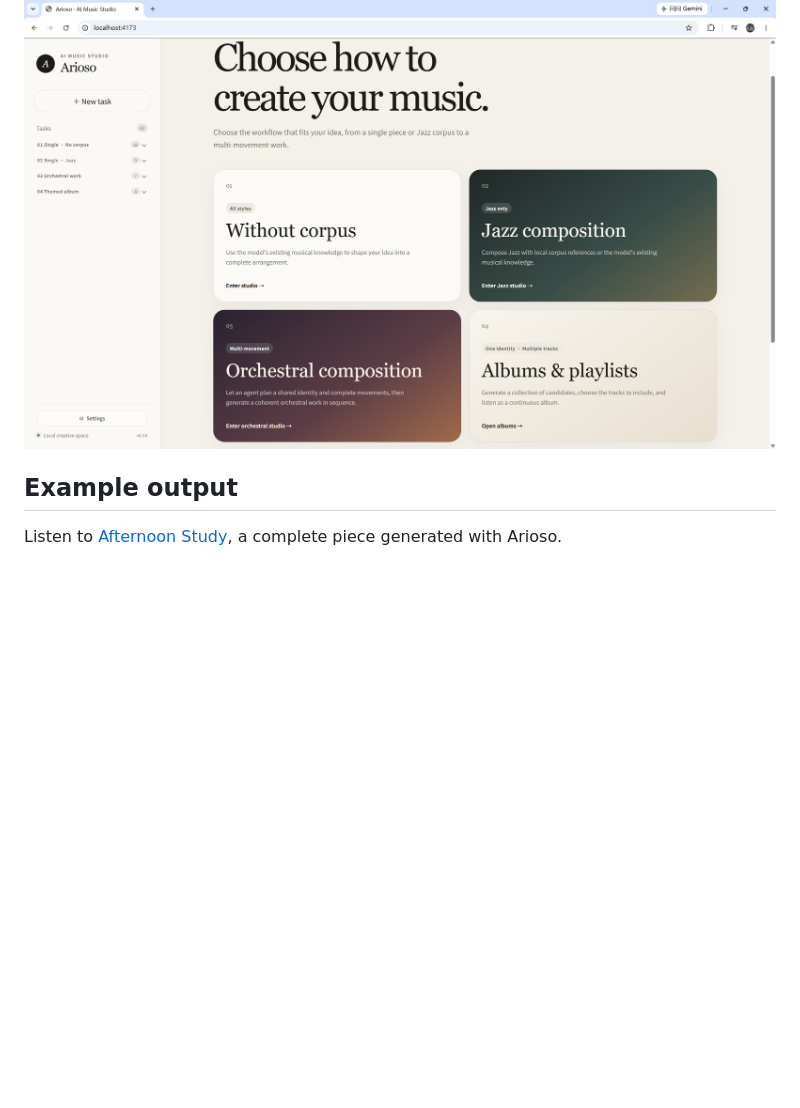
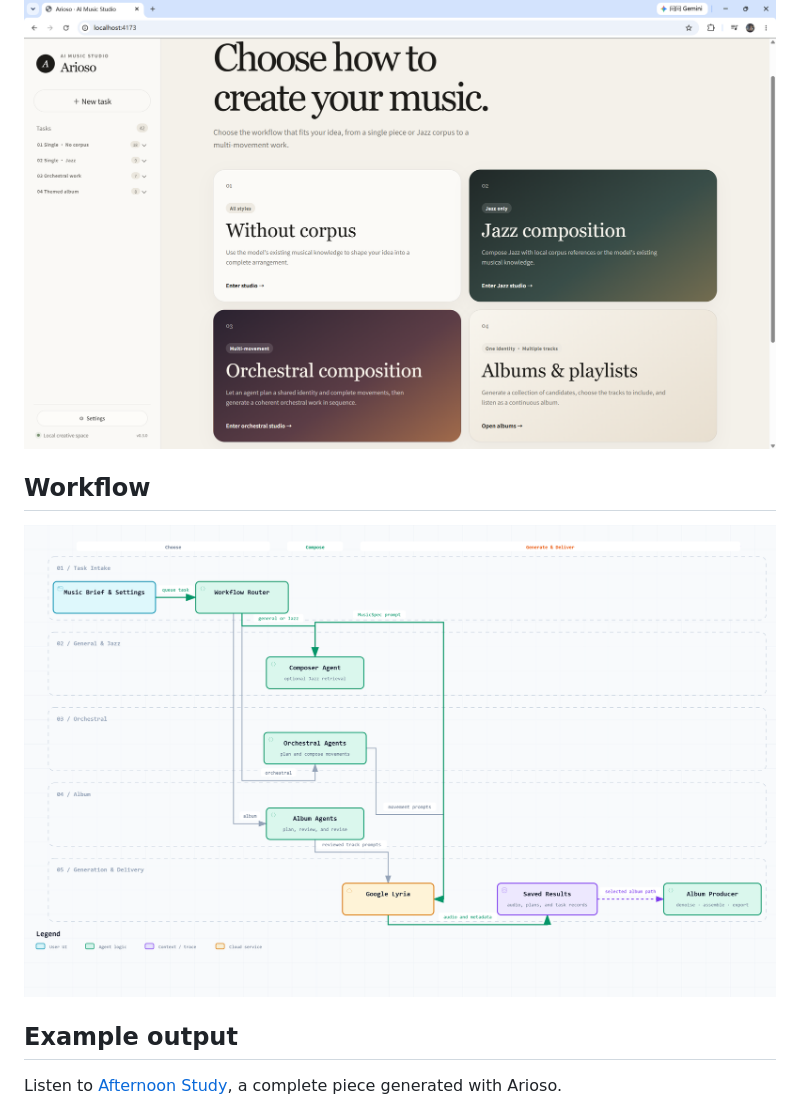
Before and after one commit to 666feiyu666/Arioso, a Markdown page: README.md, the part around the change. GitHub-like rendering; pictures changed too: Assets/arioso-current-workflow.png (added); blank space fills up the shorter version.

Commit message:
1006-fix one bug of pipeline, add workflow to READEME.md

```diff
--- a/README.md
+++ b/README.md
@@ -17,6 +17,10 @@ and a command-line interface:
 ## Interface
 
 ![Arioso browser interface](Assets/arioso-web-interface.png)
+
+## Workflow
+
+![Arioso current workflow](Assets/arioso-current-workflow.png)
 
 ## Example output
 
```
Also changed, not shown: 5 other files.
